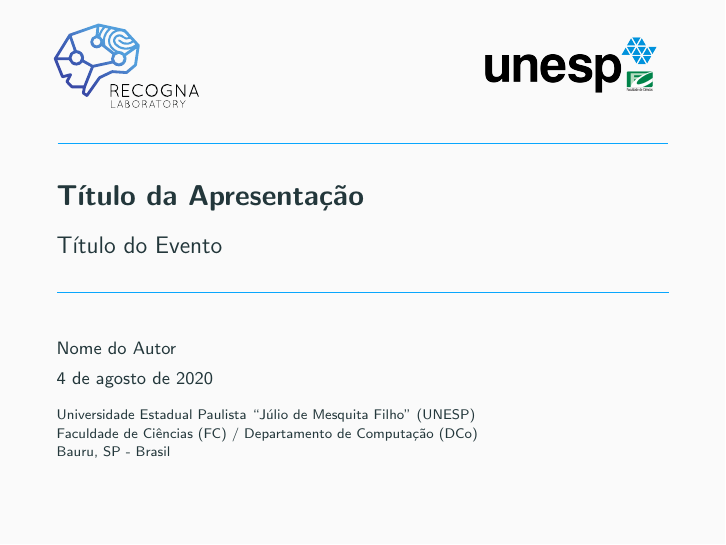
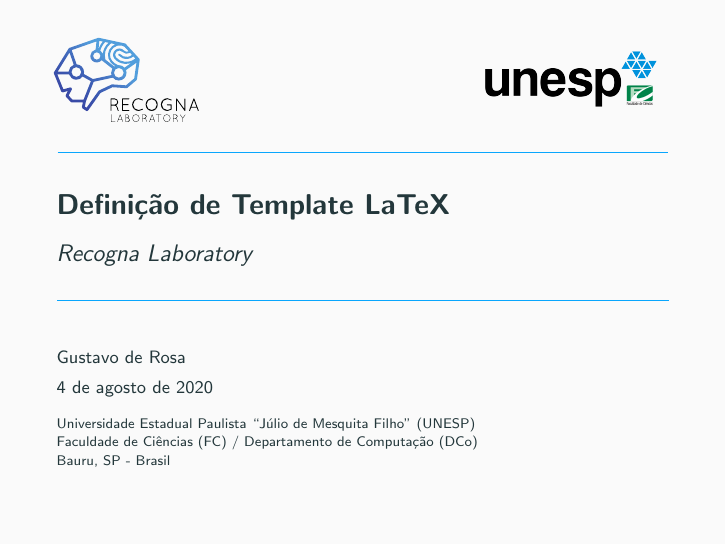
Before and after one commit to recogna-lab/themes, LaTeX slides (slides/slides.tex, which reads slides/styles/header.sty): page 1 of 13. Compiled offline with pdfLaTeX.

Commit message:
A small update on the header style.

```diff
--- a/slides/slides.tex
+++ b/slides/slides.tex
@@ -17,10 +17,10 @@
 \usepackage{styles/header}
 
 % Defines meta-information about the presentation
-\title{Título da Apresentação}
-\subtitle{Título do Evento}
+\title{Definição de Template LaTeX}
+\subtitle{\emph{Recogna Laboratory}}
 \date{\today}
-\author{Nome do Autor}
+\author{Gustavo de Rosa}
 \institute{
     Universidade Estadual Paulista ``Júlio de Mesquita Filho" (UNESP)
     \\
--- a/slides/styles/header.sty
+++ b/slides/styles/header.sty
@@ -1,5 +1,5 @@
 % Adding a vertical space to better visualization
-\vspace*{0.5cm}
+\vspace*{0.75cm}
 
 % Defines the columns with the corresponding logos
 \begin{columns}
@@ -23,7 +23,7 @@
 \end{columns}
 
 % Extra spacing for the horizontal line
-\vspace*{0.85cm}
+\vspace*{0.75cm}
 
 % Horizontal line
 \hbox{
```
